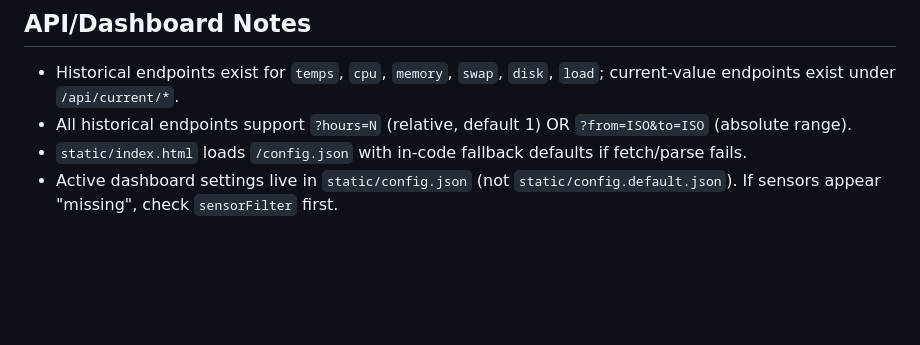
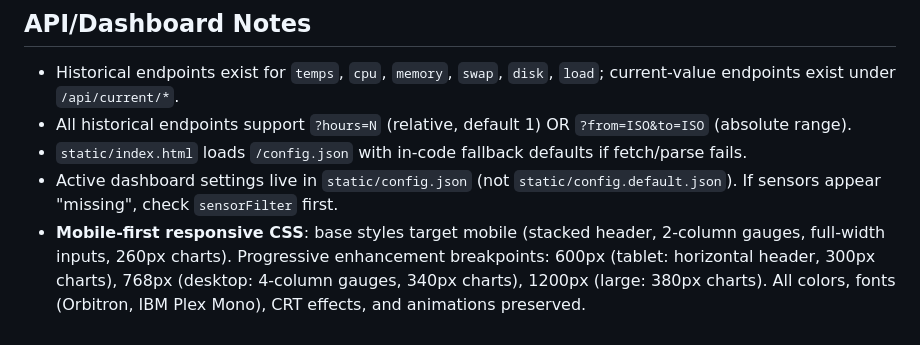
Before and after one commit to Lmex89/go-temp-tracker, a Markdown page: AGENTS.md, the part around the change. Drawn GitHub-style; blank space fills up the shorter version.

Commit message:
docs: add mobile-first responsive CSS notes to AGENTS.md

```diff
--- a/AGENTS.md
+++ b/AGENTS.md
@@ -69,3 +69,4 @@
 - All historical endpoints support `?hours=N` (relative, default 1) OR `?from=ISO&to=ISO` (absolute range).
 - `static/index.html` loads `/config.json` with in-code fallback defaults if fetch/parse fails.
 - Active dashboard settings live in `static/config.json` (not `static/config.default.json`). If sensors appear "missing", check `sensorFilter` first.
+- **Mobile-first responsive CSS**: base styles target mobile (stacked header, 2-column gauges, full-width inputs, 260px charts). Progressive enhancement breakpoints: 600px (tablet: horizontal header, 300px charts), 768px (desktop: 4-column gauges, 340px charts), 1200px (large: 380px charts). All colors, fonts (Orbitron, IBM Plex Mono), CRT effects, and animations preserved.
```
